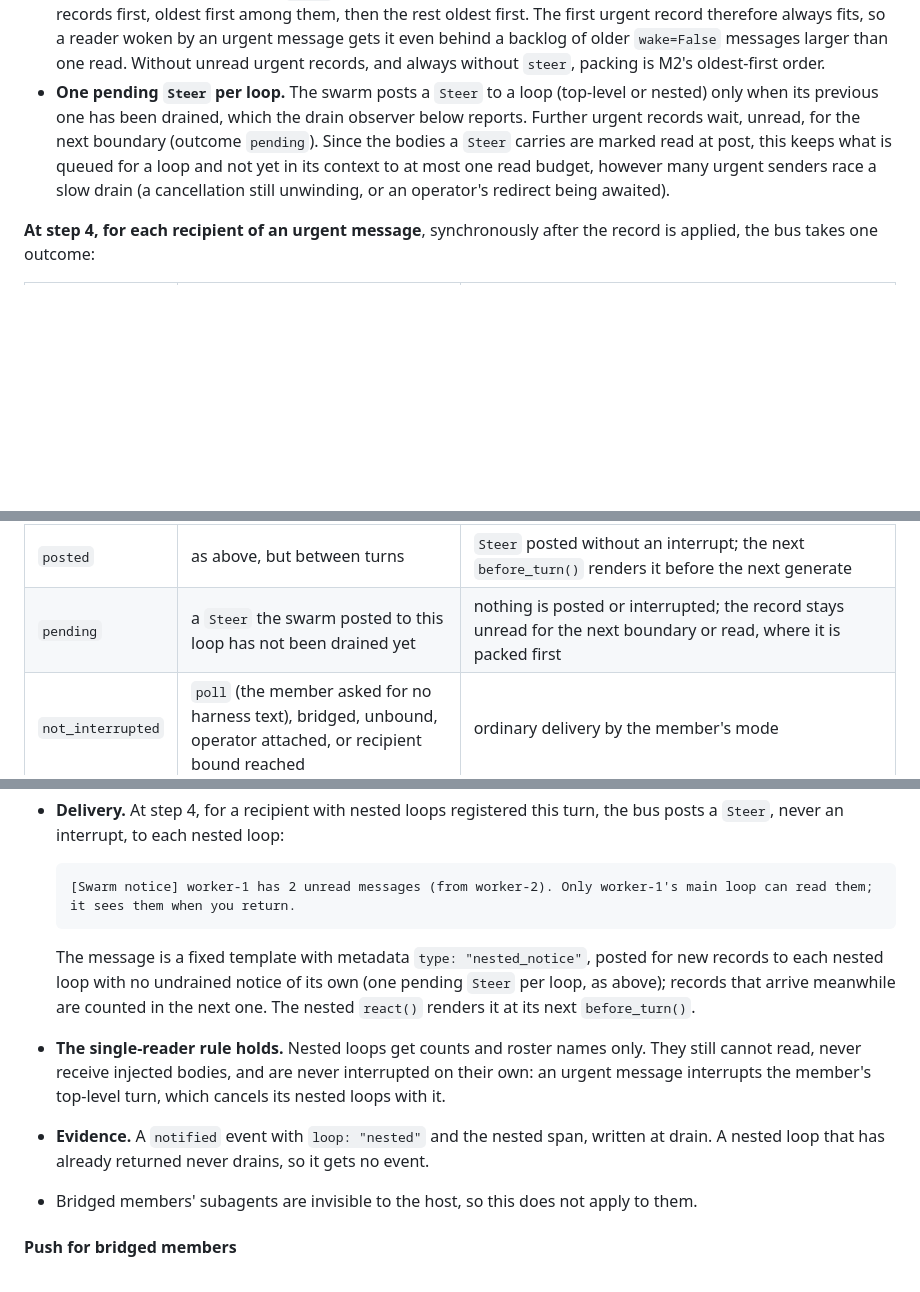
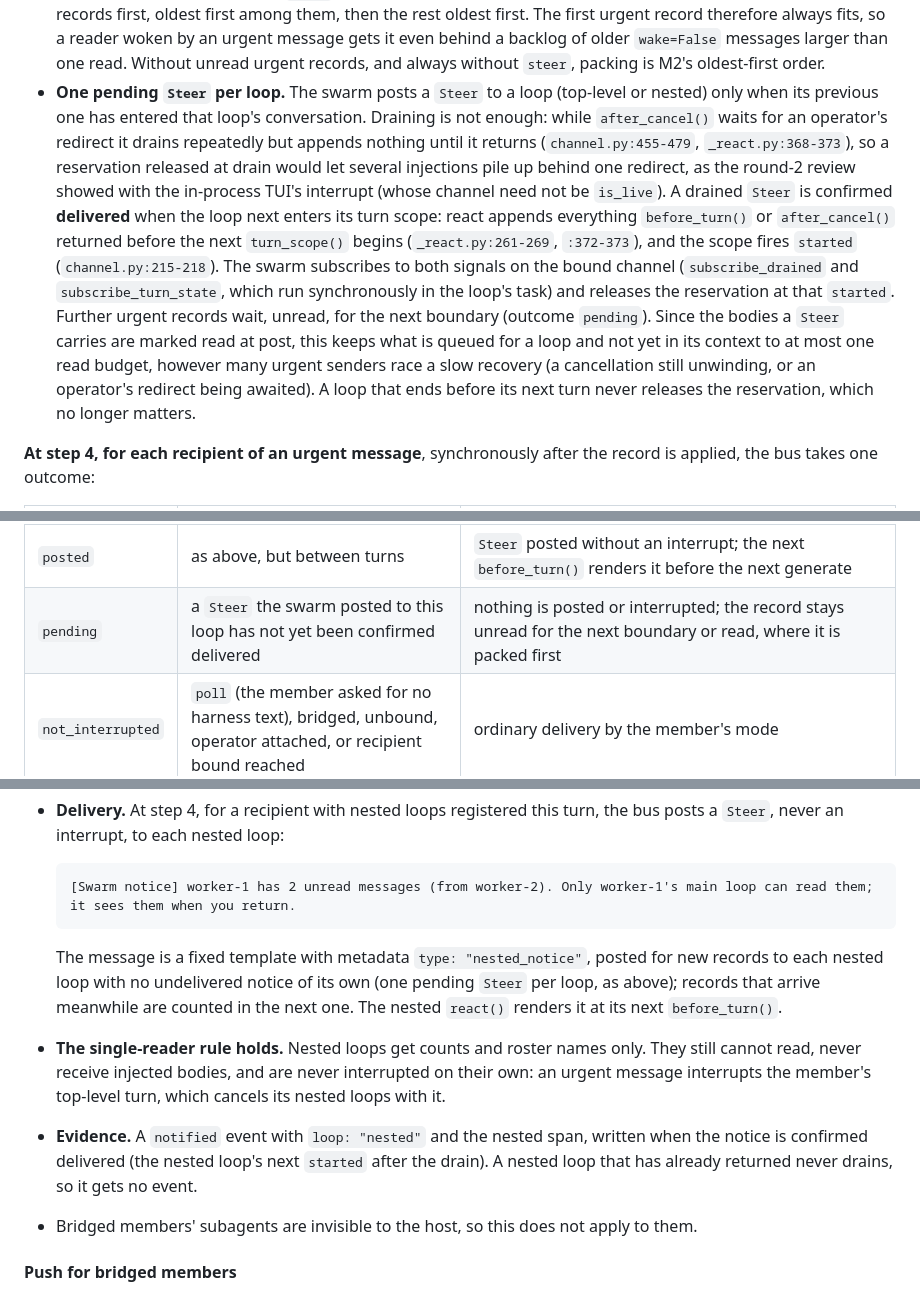
Before and after one commit to meridianlabs-ai/inspect_swarm, a Markdown page: design/swarm-communication.md, 3 parts joined by grey strips. GitHub-like rendering; blank space fills up the shorter version.

````diff
--- a/design/swarm-communication.md
+++ b/design/swarm-communication.md
@@ -687,7 +687,7 @@ inspect_ai tests: a steer interrupts a tool and a generate and resumes with the
 - **Sender bound.** A sender may send `count` urgent messages per sliding `window`. Over that, the whole send is rejected at step 2 with the other storm controls ("urgent limit: 2 urgent messages per 300 s; retry in N s, or send without urgent"): the sender asked for urgency explicitly, so it is told rather than silently downgraded.
 - **Recipient bound.** A recipient is interrupted at most `count` times per `window`, from all senders together. Over that, the message is delivered without interruption.
 - **Urgent records go first.** With `steer` set, every read and every injection packs the recipient's unread urgent records first, oldest first among them, then the rest oldest first. The first urgent record therefore always fits, so a reader woken by an urgent message gets it even behind a backlog of older `wake=False` messages larger than one read. Without unread urgent records, and always without `steer`, packing is M2's oldest-first order.
-- **One pending `Steer` per loop.** The swarm posts a `Steer` to a loop (top-level or nested) only when its previous one has been drained, which the drain observer below reports. Further urgent records wait, unread, for the next boundary (outcome `pending`). Since the bodies a `Steer` carries are marked read at post, this keeps what is queued for a loop and not yet in its context to at most one read budget, however many urgent senders race a slow drain (a cancellation still unwinding, or an operator's redirect being awaited).
+- **One pending `Steer` per loop.** The swarm posts a `Steer` to a loop (top-level or nested) only when its previous one has entered that loop's conversation. Draining is not enough: while `after_cancel()` waits for an operator's redirect it drains repeatedly but appends nothing until it returns (`channel.py:455-479`, `_react.py:368-373`), so a reservation released at drain would let several injections pile up behind one redirect, as the round-2 review showed with the in-process TUI's interrupt (whose channel need not be `is_live`). A drained `Steer` is confirmed **delivered** when the loop next enters its turn scope: react appends everything `before_turn()` or `after_cancel()` returned before the next `turn_scope()` begins (`_react.py:261-269`, `:372-373`), and the scope fires `started` (`channel.py:215-218`). The swarm subscribes to both signals on the bound channel (`subscribe_drained` and `subscribe_turn_state`, which run synchronously in the loop's task) and releases the reservation at that `started`. Further urgent records wait, unread, for the next boundary (outcome `pending`). Since the bodies a `Steer` carries are marked read at post, this keeps what is queued for a loop and not yet in its context to at most one read budget, however many urgent senders race a slow recovery (a cancellation still unwinding, or an operator's redirect being awaited). A loop that ends before its next turn never releases the reservation, which no longer matters.
 
 **At step 4, for each recipient of an urgent message**, synchronously after the record is applied, the bus takes one outcome:
 
@@ -696,7 +696,7 @@ inspect_ai tests: a steer interrupts a tool and a generate and resumes with the
 | `waiting` | blocked in `read_messages` | the wake ends the wait, and the read, which packs urgent records first, returns it; nothing is interrupted |
 | `interrupted` | a native member with a bound loop, effective mode `notify` or `inject`, a turn in flight (`turn_active`), no external operator attached (`is_live` false), under its recipient bound | the bus builds the boundary message (below), posts `Steer(message)` to the bound channel, then calls `interrupt(Cancel(reason="steer"))`; react's `after_cancel()` drains both and resumes |
 | `posted` | as above, but between turns | `Steer` posted without an interrupt; the next `before_turn()` renders it before the next generate |
-| `pending` | a `Steer` the swarm posted to this loop has not been drained yet | nothing is posted or interrupted; the record stays unread for the next boundary or read, where it is packed first |
+| `pending` | a `Steer` the swarm posted to this loop has not yet been confirmed delivered | nothing is posted or interrupted; the record stays unread for the next boundary or read, where it is packed first |
 | `not_interrupted` | `poll` (the member asked for no harness text), bridged, unbound, operator attached, or recipient bound reached | ordinary delivery by the member's mode |
 
 The sender's result names each recipient's outcome: `Sent m-14 to worker-2 (interrupted), worker-3 (will see it at its next turn).`
@@ -733,9 +733,9 @@ With `nested=True`, a member's running subagent learns that its member has unrea
   [Swarm notice] worker-1 has 2 unread messages (from worker-2). Only worker-1's main loop can read them; it sees them when you return.
   ```
 
-  The message is a fixed template with metadata `type: "nested_notice"`, posted for new records to each nested loop with no undrained notice of its own (one pending `Steer` per loop, as above); records that arrive meanwhile are counted in the next one. The nested `react()` renders it at its next `before_turn()`.
+  The message is a fixed template with metadata `type: "nested_notice"`, posted for new records to each nested loop with no undelivered notice of its own (one pending `Steer` per loop, as above); records that arrive meanwhile are counted in the next one. The nested `react()` renders it at its next `before_turn()`.
 - **The single-reader rule holds.** Nested loops get counts and roster names only. They still cannot read, never receive injected bodies, and are never interrupted on their own: an urgent message interrupts the member's top-level turn, which cancels its nested loops with it.
-- **Evidence.** A `notified` event with `loop: "nested"` and the nested span, written at drain. A nested loop that has already returned never drains, so it gets no event.
+- **Evidence.** A `notified` event with `loop: "nested"` and the nested span, written when the notice is confirmed delivered (the nested loop's next `started` after the drain). A nested loop that has already returned never drains, so it gets no event.
 - Bridged members' subagents are invisible to the host, so this does not apply to them.
 
 #### Push for bridged members
````
Also changed, not shown: other parts of design/swarm-communication.md (+7 -7 lines).
